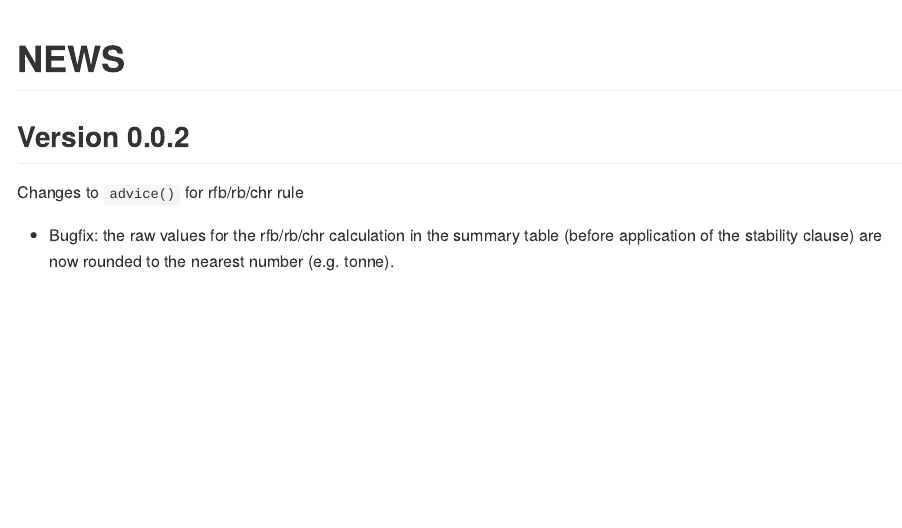
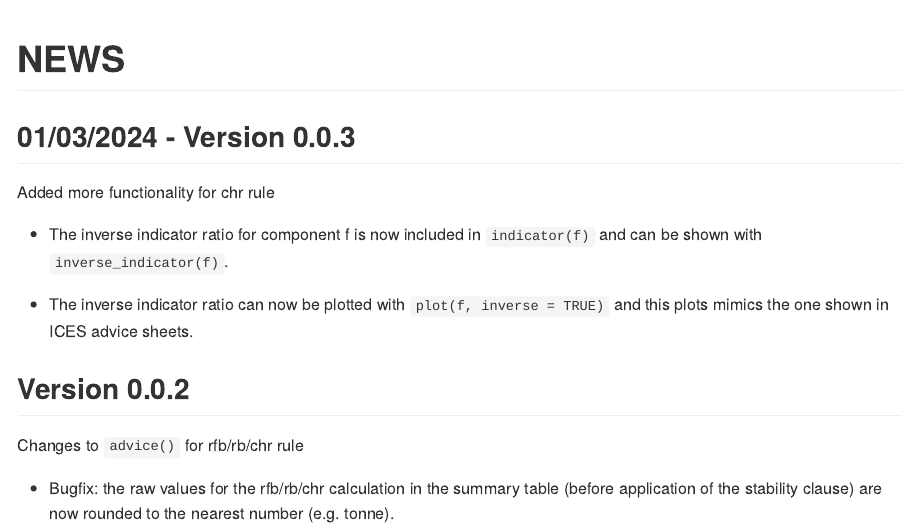
Before and after one commit to shfischer/cat3advice, an R Markdown document (NEWS.Rmd): the page in a window 1100 px wide, from its top. The pictures show the output file NEWS.md that the author committed with the source, drawn offline in the style of GitHub.

Commit message:
version increment

````diff
--- a/NEWS.Rmd
+++ b/NEWS.Rmd
@@ -6,6 +6,14 @@ output: github_document
 ```{r setup, include=FALSE}
 knitr::opts_chunk$set(echo = TRUE)
 ```
+
+## 01/03/2024 - Version 0.0.3
+
+Added more functionality for chr rule
+
+* The inverse indicator ratio for component f is now included in `indicator(f)` and can be shown with `inverse_indicator(f)`.
+
+* The inverse indicator ratio can now be plotted with `plot(f, inverse = TRUE)` and this plots mimics the one shown in ICES advice sheets.
 
 ## Version 0.0.2
 
````
Also changed, not shown: NEWS.md, 1 other file.
